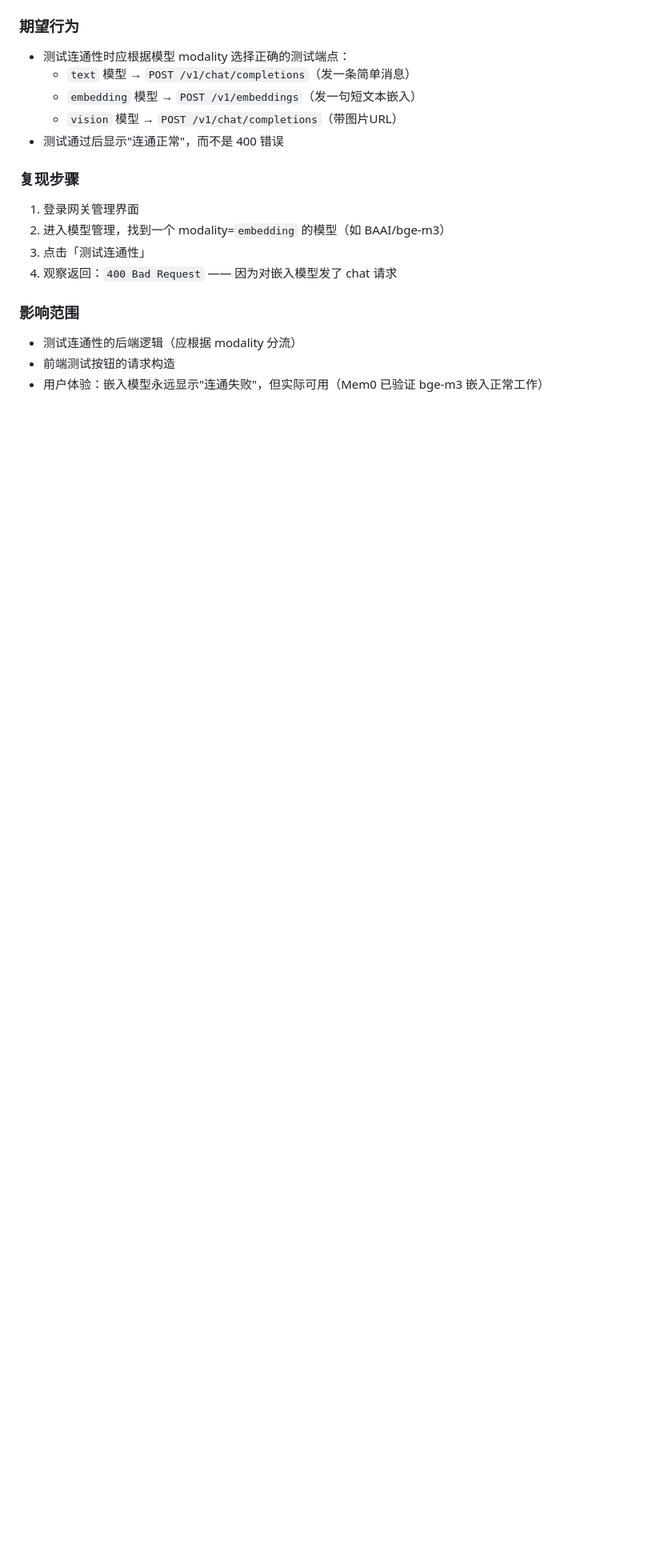
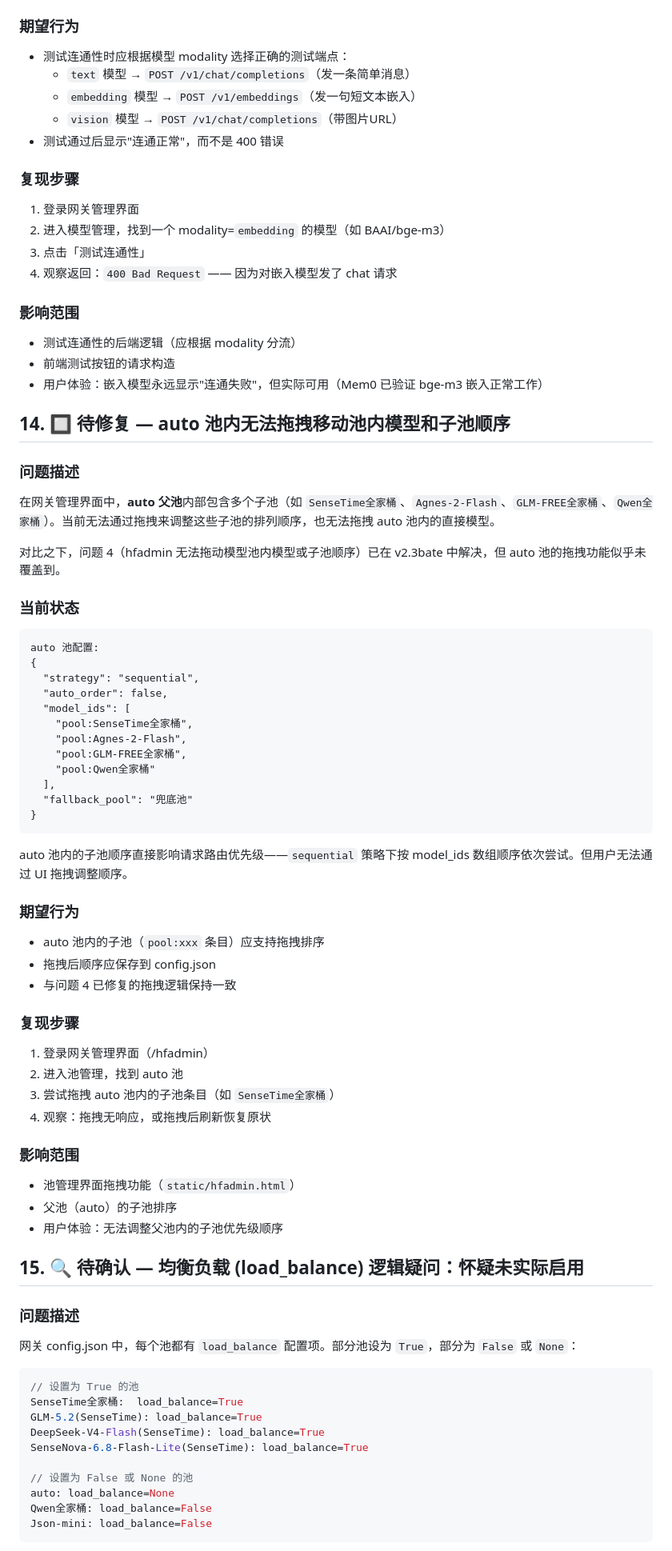
Before and after one commit to TMHanFeng/model-gateway, a Markdown page: 问题待修复.md, the part around one of its changes. Shown at 80% size. Rendered like a GitHub page; blank space fills up the shorter version.

Commit message:
新增问题14(auto池拖拽)和问题15(load_balance疑问)

````diff
--- a/问题待修复.md
+++ b/问题待修复.md
@@ -423,3 +425,63 @@ For more information check: https://developer.mozilla.org/en-US/docs/Web/HTTP/St
 - 测试连通性的后端逻辑（应根据 modality 分流）
 - 前端测试按钮的请求构造
 - 用户体验：嵌入模型永远显示"连通失败"，但实际可用（Mem0 已验证 bge-m3 嵌入正常工作）
+
+## 14. 🔲 待修复 — auto 池内无法拖拽移动池内模型和子池顺序
+
+### 问题描述
+在网关管理界面中，**auto 父池**内部包含多个子池（如 `SenseTime全家桶`、`Agnes-2-Flash`、`GLM-FREE全家桶`、`Qwen全家桶`）。当前无法通过拖拽来调整这些子池的排列顺序，也无法拖拽 auto 池内的直接模型。
+
+对比之下，问题 4（hfadmin 无法拖动模型池内模型或子池顺序）已在 v2.3bate 中解决，但 auto 池的拖拽功能似乎未覆盖到。
+
+### 当前状态
+```
+auto 池配置:
+{
+  "strategy": "sequential",
+  "auto_order": false,
+  "model_ids": [
+    "pool:SenseTime全家桶",
+    "pool:Agnes-2-Flash",
+    "pool:GLM-FREE全家桶",
+    "pool:Qwen全家桶"
+  ],
+  "fallback_pool": "兜底池"
+}
+```
+
+auto 池内的子池顺序直接影响请求路由优先级——`sequential` 策略下按 model_ids 数组顺序依次尝试。但用户无法通过 UI 拖拽调整顺序。
+
+### 期望行为
+- auto 池内的子池（`pool:xxx` 条目）应支持拖拽排序
+- 拖拽后顺序应保存到 config.json
+- 与问题 4 已修复的拖拽逻辑保持一致
+
+### 复现步骤
+1. 登录网关管理界面（/hfadmin）
+2. 进入池管理，找到 auto 池
+3. 尝试拖拽 auto 池内的子池条目（如 `SenseTime全家桶`）
+4. 观察：拖拽无响应，或拖拽后刷新恢复原状
+
+### 影响范围
+- 池管理界面拖拽功能（`static/hfadmin.html`）
+- 父池（auto）的子池排序
+- 用户体验：无法调整父池内的子池优先级顺序
+
+## 15. 🔍 待确认 — 均衡负载 (load_balance) 逻辑疑问：怀疑未实际启用
+
+### 问题描述
+网关 config.json 中，每个池都有 `load_balance` 配置项。部分池设为 `True`，部分为 `False` 或 `None`：
+
+```json
+// 设置为 True 的池
+SenseTime全家桶:  load_balance=True
+GLM-5.2(SenseTime): load_balance=True
+DeepSeek-V4-Flash(SenseTime): load_balance=True
+SenseNova-6.8-Flash-Lite(SenseTime): load_balance=True
+
+// 设置为 False 或 None 的池
+auto: load_balance=None
+Qwen全家桶: load_balance=False
+Json-mini: load_balance=False
+```
+
````
Also changed, not shown: other parts of 问题待修复.md (+24 -1 lines).
